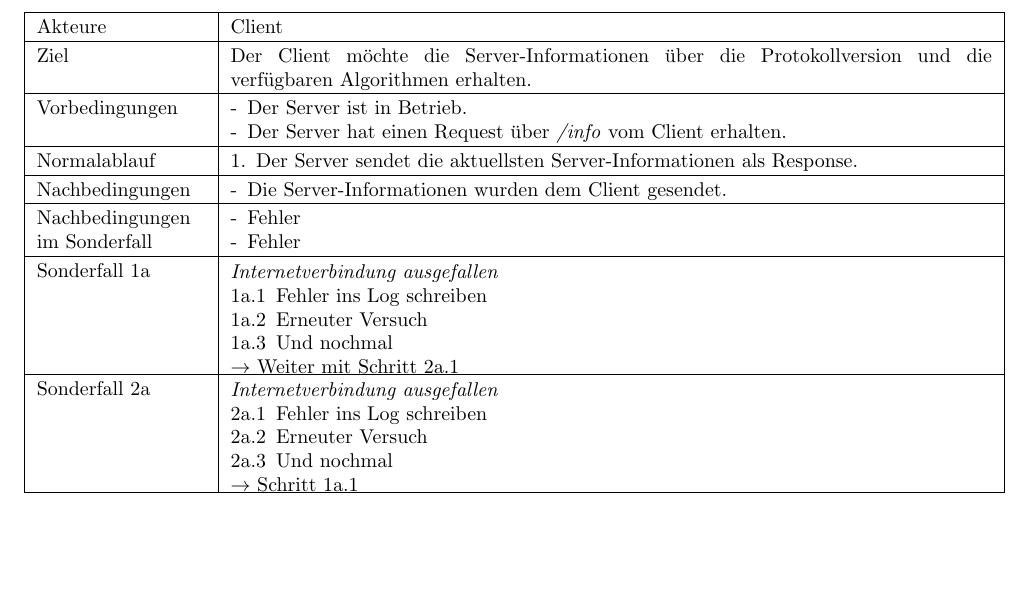
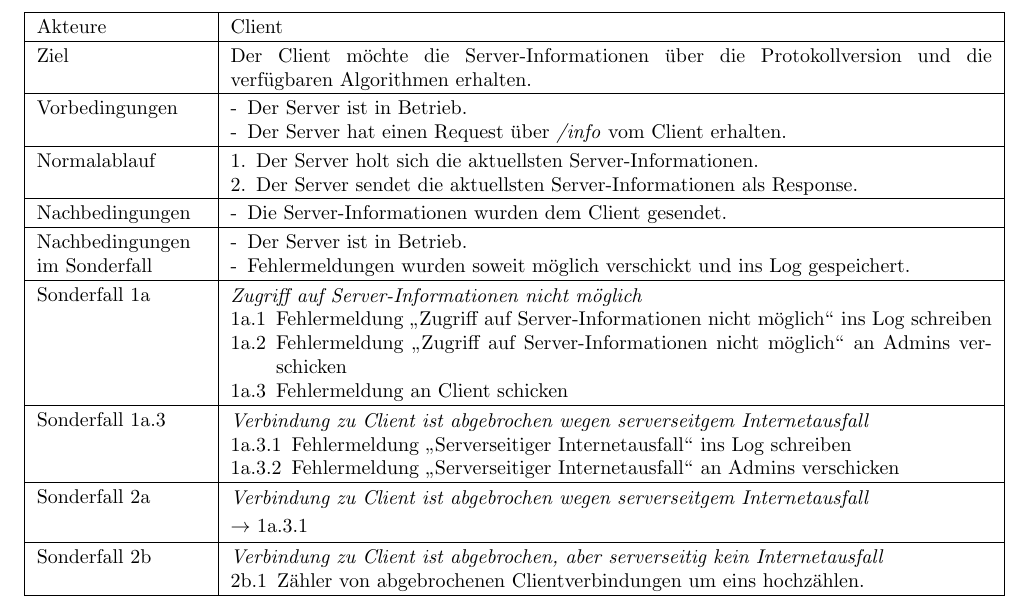
Before and after one commit to ToureNPlaner/tourenplaner-doc, a LaTeX document (Spezifkation/Server/spezifikation.tex): part of page 7 of 8, cut so that both start at the same text, the shorter picture padded with empty space. Compiled offline with pdfLaTeX.

Commit message:
Some minor changes within usecase Server-Informationen abfragen, added command kurzersonderfall

```diff
--- a/Spezifkation/Server/spezifikation.tex
+++ b/Spezifkation/Server/spezifikation.tex
@@ -62,3 +62,17 @@
 {
 Sonderfall #2 & \vspace{-10pt}
 	\textit{#3}
+	\begin{owncompactenum}[{#2}.1] {#4} \end{owncompactenum}
+  	\ifthenelse{\equal{#1}{\empty}}
+    	{\\\hline} %no opt
+    	{\ensuremath{\rightarrow} #1 \\ [+1pt] \hline} %opt
+
+}
+
+\newcommand{\kurzersonderfall}[3][\empty]
+{
+Sonderfall #2 & \vspace{-10pt}
+	\textit{#3}
+  	\ifthenelse{\equal{#1}{\empty}}
+    	{\\\hline} %no opt
+    	{\\&\ensuremath{\rightarrow} #1 \\ [+1pt] \hline} %opt
@@ -223,31 +233,65 @@ Als Benutzeroberfläche dient eine spezielle Administrationsansicht im Web-Clien
 
 %\sondernachbedingung{Bedingungen}
 
-%\usecase{}{}%Name und Akteure{}%Ziel{}%Vorbedingungen{}%Nachbedingungen{}%Normalablauf{}%Sondernachbedingungen und Sonderfälle
+%\usecase{}{}%Name und Akteure
+{%Ziel
+}{%Vorbedingungen
+}{%Nachbedingungen
+}{%Normalablauf
+}{%Sondernachbedingungen und Sonderfälle
+}
 
 %\sonderfall[]{}%Letzte Zeile und Nummer
-{}%Bezeichnung
-{}%Sonderfallablauf
+{%Bezeichnung
+}{%Sonderfallablauf
+}
+
+%\kurzersonderfall[]{}%Letzte Zeile und Nummer
+{%Bezeichnung
+}
 
 \usecase{Server-Informationen abfragen}{Client}%Name und Akteure
-{Der Client möchte die Server-Informationen über die Protokollversion und die verfügbaren Algorithmen erhalten.}%Ziel
-{\item Der Server ist in Betrieb.
-\item Der Server hat einen Request über \textit{/info} vom Client erhalten.}%Vorbedingungen
-{\item Die Server-Informationen wurden dem Client gesendet.}%Nachbedingungen
-{\item Der Server sendet die aktuellsten Server-Informationen als Response.}%Normalablauf
-{\sondernachbedingung{\item Fehler
-		\item Fehler}
-\sonderfall[Weiter mit Schritt 2a.1]{1a}%Letzte Zeile und Nummer
-	{Internetverbindung ausgefallen}%Bezeichnung
-  	{\item Fehler ins Log schreiben
-  	\item Erneuter Versuch
-  	\item Und nochmal}%Sonderfallablauf
-\sonderfall[Schritt 1a.1]{2a}%Letzte Zeile und Nummer
-	{Internetverbindung ausgefallen}%Bezeichnung
-  	{\item Fehler ins Log schreiben
-  	\item Erneuter Versuch
-  	\item Und nochmal}%Sonderfallablauf
-}%Sondernachbedingungen und Sonderfälle
+{%Ziel
+Der Client möchte die Server-Informationen über die Protokollversion und die verfügbaren Algorithmen erhalten.
+}{%Vorbedingungen
+\item Der Server ist in Betrieb.
+\item Der Server hat einen Request über \textit{/info} vom Client erhalten.
+}{%Nachbedingungen
+\item Die Server-Informationen wurden dem Client gesendet.
+}{%Normalablauf
+\item Der Server holt sich die aktuellsten Server-Informationen.
+\item Der Server sendet die aktuellsten Server-Informationen als Response.
+}{%Sondernachbedingungen und Sonderfälle
+\sondernachbedingung{
+	\item Der Server ist in Betrieb.
+	\item Fehlermeldungen wurden soweit möglich verschickt und ins Log gespeichert.}
+
+\sonderfall{1a}%Letzte Zeile und Nummer
+	{%Bezeichnung
+	Zugriff auf Server-Informationen nicht möglich
+	}{%Sonderfallablauf
+	\item Fehlermeldung "`Zugriff auf Server-Informationen nicht möglich"' ins Log schreiben
+  	\item Fehlermeldung "`Zugriff auf Server-Informationen nicht möglich"' an Admins verschicken
+  	\item Fehlermeldung an Client schicken}
+
+\sonderfall{1a.3}%Letzte Zeile und Nummer
+	{%Bezeichnung
+	Verbindung zu Client ist abgebrochen wegen serverseitgem Internetausfall
+	}{%Sonderfallablauf
+	\item Fehlermeldung "`Serverseitiger Internetausfall"' ins Log schreiben
+  	\item Fehlermeldung "`Serverseitiger Internetausfall"' an Admins verschicken}
+
+\kurzersonderfall[1a.3.1]{2a}%Letzte Zeile und Nummer
+	{%Bezeichnung
+	Verbindung zu Client ist abgebrochen wegen serverseitgem Internetausfall}
+
+\sonderfall{2b}%Letzte Zeile und Nummer
+	{%Bezeichnung
+	Verbindung zu Client ist abgebrochen, aber serverseitig kein Internetausfall
+	}{%Sonderfallablauf
+	\item Zähler von abgebrochenen Clientverbindungen um eins hochzählen.}
+
+}
 
 
 \clearpage
```
Also changed, not shown: Spezifkation/Server/spezifikation.tex (4 more changed lines).
